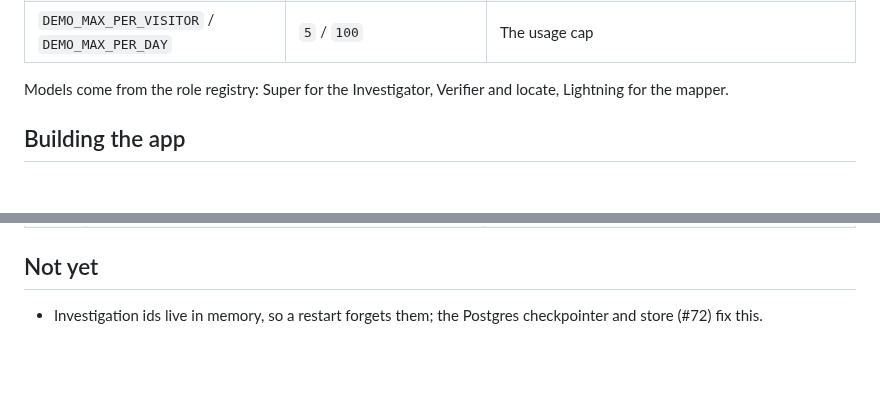
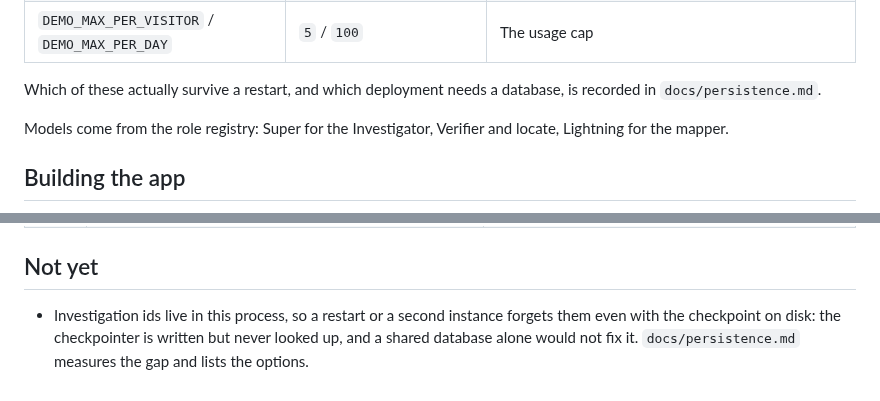
Before and after one commit to ol1ak5/model-x-ray, a Markdown page: docs/api.md, 2 parts joined by grey strips. Rendered like a GitHub page; blank space fills up the shorter version.

```diff
--- a/docs/api.md
+++ b/docs/api.md
@@ -24,6 +24,8 @@ The first command fills `models/` with the clean base model and planted-error va
 | `MODEL_X_RAY_ALLOWED_ORIGINS` | `http://localhost:5173` | Comma-separated web addresses allowed to call the API from a browser (CORS): the React dev server, then the Vercel URL |
 | `MODEL_X_RAY_MEMORY` | `memory.db` | SQLite long-term memory: model maps, intentional overrides, past fixes (Postgres on Supabase in the deployed app, #72) |
 | `DEMO_MAX_PER_VISITOR` / `DEMO_MAX_PER_DAY` | `5` / `100` | The usage cap |
+
+Which of these actually survive a restart, and which deployment needs a database, is recorded in `docs/persistence.md`.
 
 Models come from the role registry: Super for the Investigator, Verifier and locate, Lightning for the mapper.
 
@@ -104,4 +106,4 @@ Users never see a traceback. `friendly_error(error)` turns any exception into a
 
 ## Not yet
 
-- Investigation ids live in memory, so a restart forgets them; the Postgres checkpointer and store (#72) fix this.
+- Investigation ids live in this process, so a restart or a second instance forgets them even with the checkpoint on disk: the checkpointer is written but never looked up, and a shared database alone would not fix it. `docs/persistence.md` measures the gap and lists the options.
```
Also changed, not shown: docs/persistence.md (added, +44 -0 lines).
